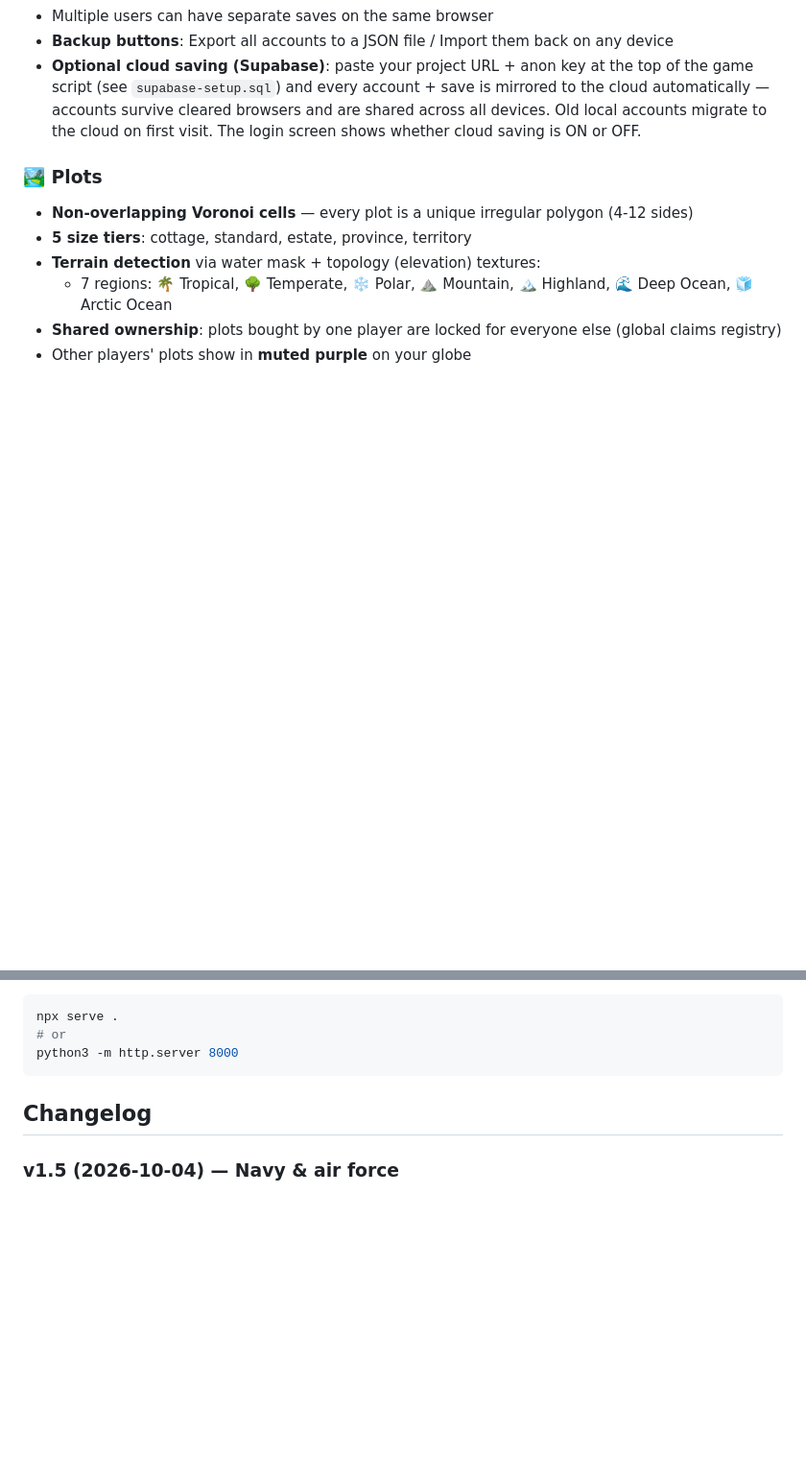
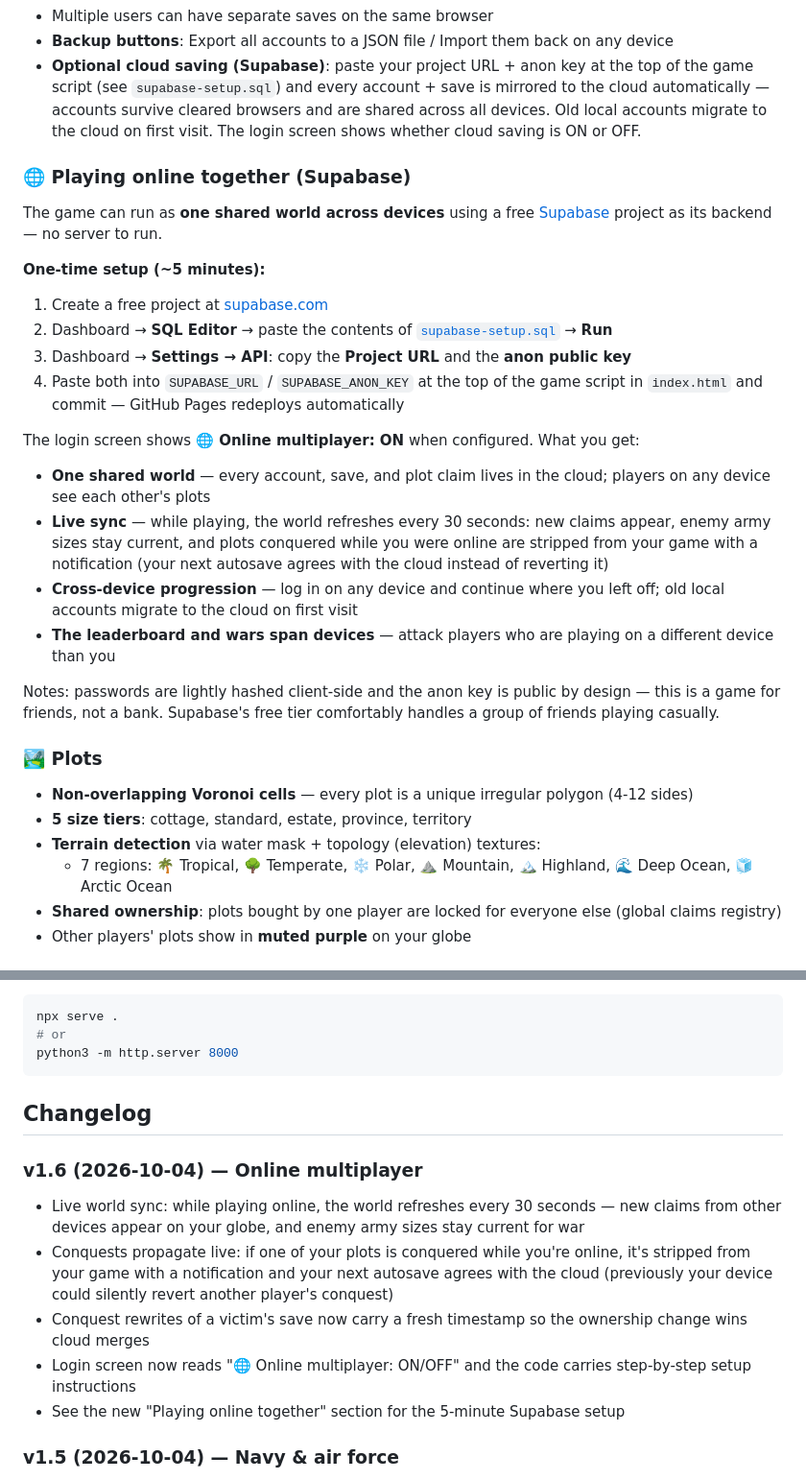
Before and after one commit to TheGeneral4757/Open-World-Fork, a Markdown page: README.md, 2 parts joined by grey strips. Shown at 96% size. Rendered like a GitHub page; blank space fills up the shorter version.

Commit message:
Document online multiplayer setup and v1.6 changelog

```diff
--- a/README.md
+++ b/README.md
@@ -20,6 +20,23 @@ An interactive 3D Earth strategy game — claim land, build businesses, produce
 - Multiple users can have separate saves on the same browser
 - **Backup buttons**: Export all accounts to a JSON file / Import them back on any device
 - **Optional cloud saving (Supabase)**: paste your project URL + anon key at the top of the game script (see `supabase-setup.sql`) and every account + save is mirrored to the cloud automatically — accounts survive cleared browsers and are shared across all devices. Old local accounts migrate to the cloud on first visit. The login screen shows whether cloud saving is ON or OFF.
+
+### 🌐 Playing online together (Supabase)
+The game can run as **one shared world across devices** using a free [Supabase](https://supabase.com) project as its backend — no server to run.
+
+**One-time setup (~5 minutes):**
+1. Create a free project at [supabase.com](https://supabase.com)
+2. Dashboard → **SQL Editor** → paste the contents of [`supabase-setup.sql`](supabase-setup.sql) → **Run**
+3. Dashboard → **Settings → API**: copy the **Project URL** and the **anon public key**
+4. Paste both into `SUPABASE_URL` / `SUPABASE_ANON_KEY` at the top of the game script in `index.html` and commit — GitHub Pages redeploys automatically
+
+The login screen shows **🌐 Online multiplayer: ON** when configured. What you get:
+- **One shared world** — every account, save, and plot claim lives in the cloud; players on any device see each other's plots
+- **Live sync** — while playing, the world refreshes every 30 seconds: new claims appear, enemy army sizes stay current, and plots conquered while you were online are stripped from your game with a notification (your next autosave agrees with the cloud instead of reverting it)
+- **Cross-device progression** — log in on any device and continue where you left off; old local accounts migrate to the cloud on first visit
+- **The leaderboard and wars span devices** — attack players who are playing on a different device than you
+
+Notes: passwords are lightly hashed client-side and the anon key is public by design — this is a game for friends, not a bank. Supabase's free tier comfortably handles a group of friends playing casually.
 
 ### 🏞️ Plots
 - **Non-overlapping Voronoi cells** — every plot is a unique irregular polygon (4-12 sides)
@@ -147,6 +164,13 @@ python3 -m http.server 8000
 
 ## Changelog
 
+### v1.6 (2026-10-04) — Online multiplayer
+- Live world sync: while playing online, the world refreshes every 30 seconds — new claims from other devices appear on your globe, and enemy army sizes stay current for war
+- Conquests propagate live: if one of your plots is conquered while you're online, it's stripped from your game with a notification and your next autosave agrees with the cloud (previously your device could silently revert another player's conquest)
+- Conquest rewrites of a victim's save now carry a fresh timestamp so the ownership change wins cloud merges
+- Login screen now reads "🌐 Online multiplayer: ON/OFF" and the code carries step-by-step setup instructions
+- See the new "Playing online together" section for the 5-minute Supabase setup
+
 ### v1.5 (2026-10-04) — Navy & air force
 - **⚓ Naval Yard** ($650k): builds warships on ocean plots and coastal land plots; ships fight and defend sea plots
 - **✈️ Airfield** ($900k): operates a runway on land; planes provide air support to every battle (+0.05% strength each, up to +50% for both attacker and defender)
```
